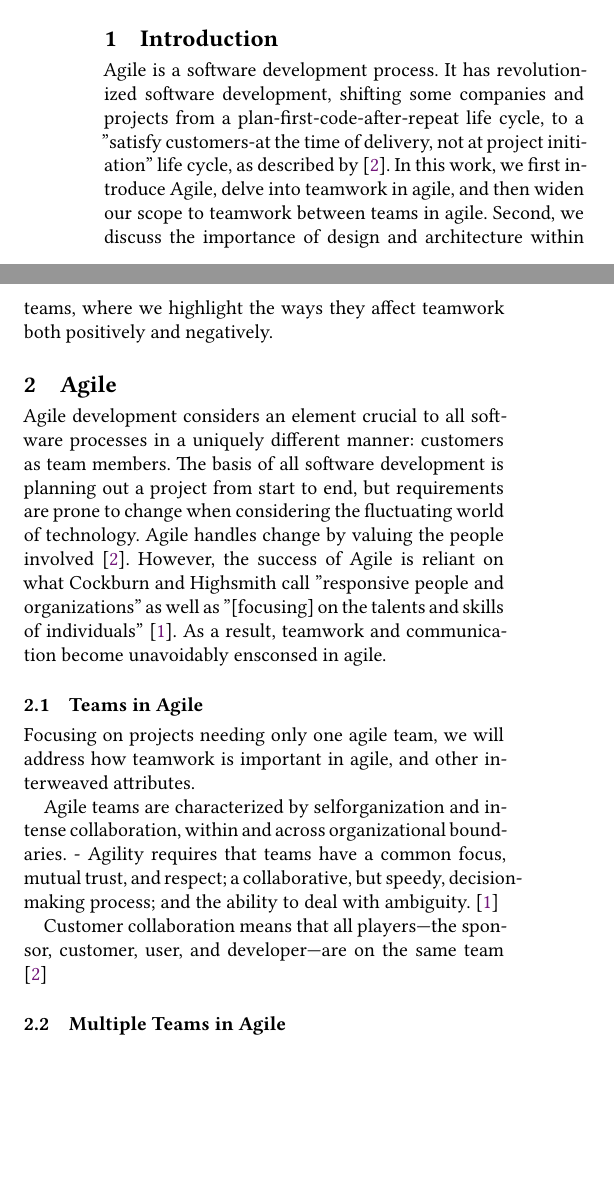
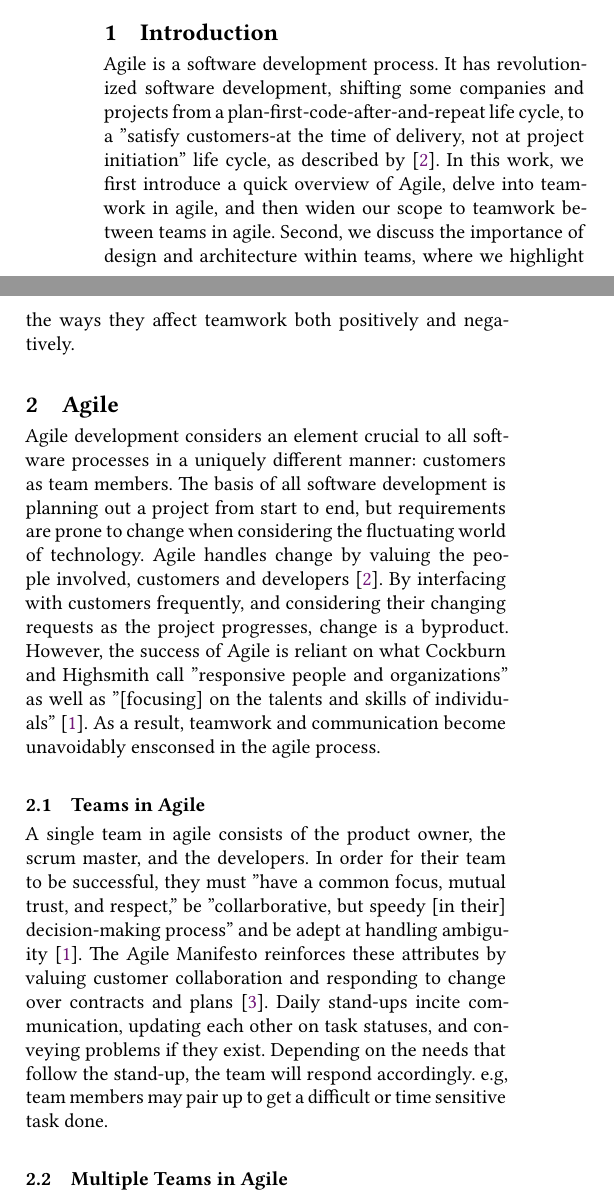
Before and after one commit to HalcyonAura/SER574_A1, a LaTeX paper (sample-sigplan.tex): two parts of the columns of page 1 of 4, joined at a grey line, cut so that both start at the same text, the shorter picture padded with empty space. Compiled offline with XeLaTeX.

Commit message:
Adding next section of teams.

```diff
--- a/sample-sigplan.tex
+++ b/sample-sigplan.tex
@@ -134,29 +134,17 @@ For more than a decade, the Agile development process has seeped into the lives
 \maketitle
 
 \section{Introduction}
-Agile is a software development process. It has revolutionized software development, shifting some companies and projects from a plan-first-code-after-repeat life cycle, to a "satisfy customers-at the time of delivery, not at project initiation" life cycle, as described by \cite{Highsmith01}.
-In this work, we first introduce Agile, delve into teamwork in agile, and then widen our scope to teamwork between teams in agile. Second, we discuss the importance of design and architecture within teams, where we highlight the ways they affect teamwork both positively and negatively.
+Agile is a software development process. It has revolutionized software development, shifting some companies and projects from a plan-first-code-after-and-repeat life cycle, to a "satisfy customers-at the time of delivery, not at project initiation" life cycle, as described by \cite{Highsmith01}.
+In this work, we first introduce a quick overview of Agile, delve into teamwork in agile, and then widen our scope to teamwork between teams in agile. Second, we discuss the importance of design and architecture within teams, where we highlight the ways they affect teamwork both positively and negatively.
 
 \section{Agile}
-Agile development considers an element crucial to all software processes in a uniquely different manner: customers as team members. The basis of all software development is planning out a project from start to end, but requirements are prone to change when considering the fluctuating world of technology. Agile handles change by valuing the people involved \cite{Highsmith01}. However, the success of Agile is reliant on what Cockburn and Highsmith call "responsive people and organizations" as well as "[focusing] on the talents and skills of individuals" \cite{Cockburn01}. As a result, teamwork and communication become unavoidably ensconsed in agile.
+Agile development considers an element crucial to all software processes in a uniquely different manner: customers as team members. The basis of all software development is planning out a project from start to end, but requirements are prone to change when considering the fluctuating world of technology. Agile handles change by valuing the people involved, customers and developers \cite{Highsmith01}. By interfacing with customers frequently, and considering their changing requests as the project progresses, change is a byproduct. However, the success of Agile is reliant on what Cockburn and Highsmith call "responsive people and organizations" as well as "[focusing] on the talents and skills of individuals" \cite{Cockburn01}. As a result, teamwork and communication become unavoidably ensconsed in the agile process.
 
 \subsection{Teams in Agile}
-Focusing on projects needing only one agile team, we will address how teamwork is important in agile, and other interweaved attributes.
-
-Agile teams are characterized by selforganization and intense collaboration,
-within and across organizational boundaries.
--
-Agility requires that teams have a common focus, mutual trust, and respect; a
-collaborative, but speedy, decision-making process; and the ability to deal with
-ambiguity.
-\cite{Cockburn01}
-
-Customer collaboration means that
-all players—the sponsor, customer, user,
-and developer—are on the same team
-\cite{Highsmith01}
+A single team in agile consists of the product owner, the scrum master, and the developers. In order for their team to be successful, they must "have a common focus, mutual trust, and respect," be "collarborative, but speedy [in their] decision-making process" and be adept at handling ambiguity \cite{Cockburn01}. The Agile Manifesto reinforces these attributes by valuing customer collaboration and responding to change over contracts and plans \cite{Beck01}. Daily stand-ups incite communication, updating each other on task statuses, and conveying problems if they exist. Depending on the needs that follow the stand-up, the team will respond accordingly. e.g, team members may pair up to get a difficult or time sensitive task done.
 
 \subsection{Multiple Teams in Agile}
+
 
 \section{Design and Architecture in Agile}
 \subsection{Design}
```
Also changed, not shown: sample-base.bib (+9 -0 lines), sample-sigplan.bbl, sample-sigplan.pdf, 4 other files.
